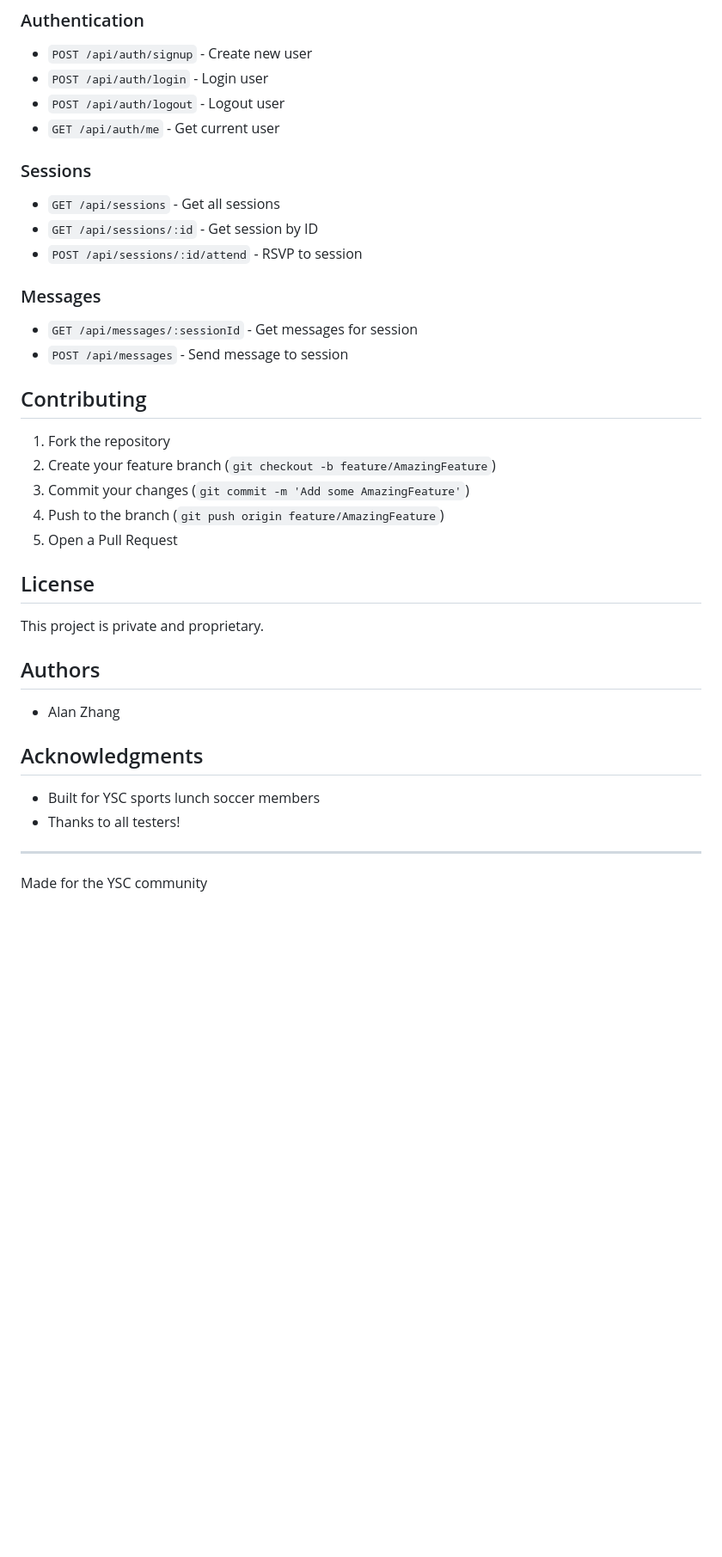
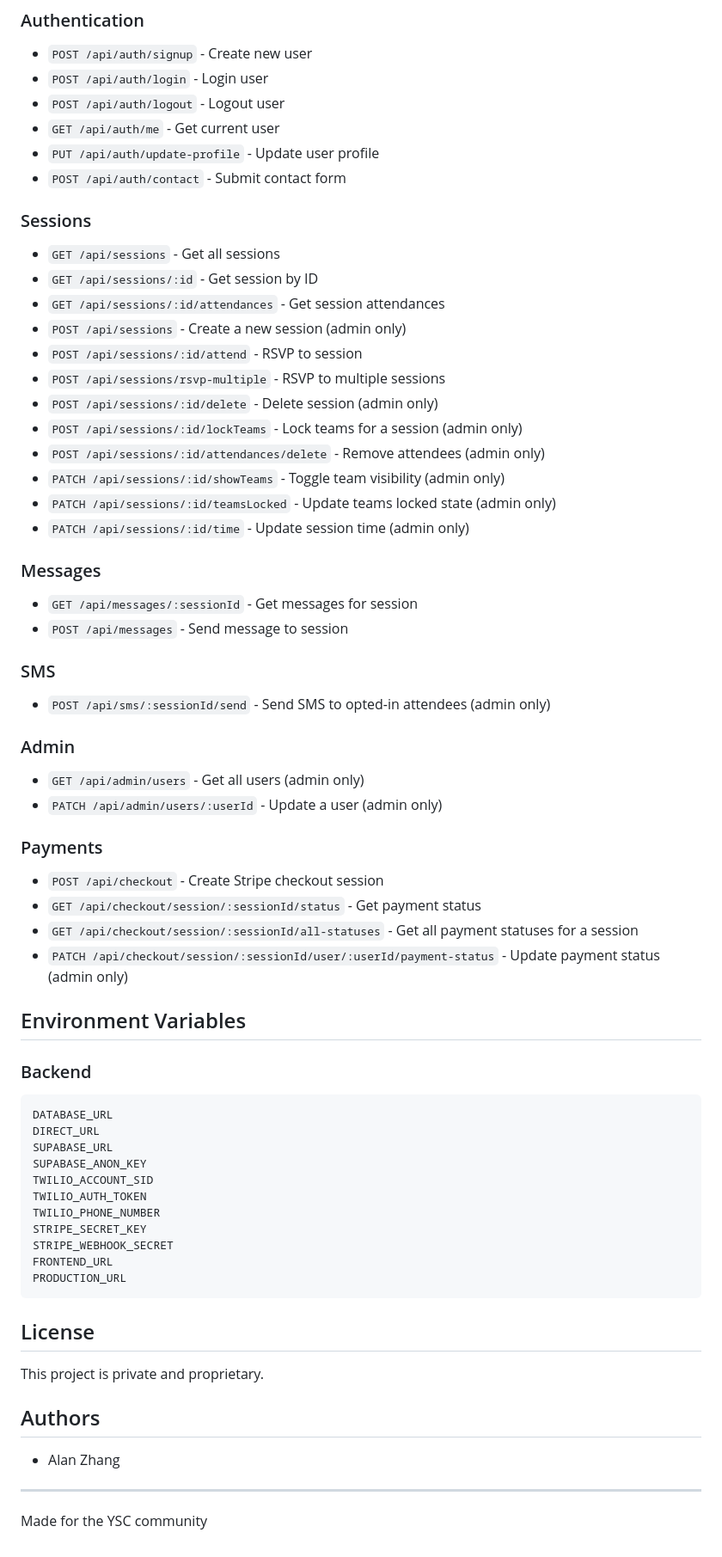
Before and after one commit to alanzhang03/YSCLunchSoccer, a Markdown page: README.md, the part around one of its changes. Shown at 86% size. GitHub-like rendering; blank space fills up the shorter version.

Commit message:
adjusted readme

````diff
--- a/README.md
+++ b/README.md
@@ -82,25 +88,62 @@ Sessions are automatically generated:
 - `POST /api/auth/login` - Login user
 - `POST /api/auth/logout` - Logout user
 - `GET /api/auth/me` - Get current user
+- `PUT /api/auth/update-profile` - Update user profile
+- `POST /api/auth/contact` - Submit contact form
 
 ### Sessions
 
 - `GET /api/sessions` - Get all sessions
 - `GET /api/sessions/:id` - Get session by ID
+- `GET /api/sessions/:id/attendances` - Get session attendances
+- `POST /api/sessions` - Create a new session (admin only)
 - `POST /api/sessions/:id/attend` - RSVP to session
+- `POST /api/sessions/rsvp-multiple` - RSVP to multiple sessions
+- `POST /api/sessions/:id/delete` - Delete session (admin only)
+- `POST /api/sessions/:id/lockTeams` - Lock teams for a session (admin only)
+- `POST /api/sessions/:id/attendances/delete` - Remove attendees (admin only)
+- `PATCH /api/sessions/:id/showTeams` - Toggle team visibility (admin only)
+- `PATCH /api/sessions/:id/teamsLocked` - Update teams locked state (admin only)
+- `PATCH /api/sessions/:id/time` - Update session time (admin only)
 
 ### Messages
 
 - `GET /api/messages/:sessionId` - Get messages for session
 - `POST /api/messages` - Send message to session
 
-## Contributing
+### SMS
 
-1. Fork the repository
-2. Create your feature branch (`git checkout -b feature/AmazingFeature`)
-3. Commit your changes (`git commit -m 'Add some AmazingFeature'`)
-4. Push to the branch (`git push origin feature/AmazingFeature`)
-5. Open a Pull Request
+- `POST /api/sms/:sessionId/send` - Send SMS to opted-in attendees (admin only)
+
+### Admin
+
+- `GET /api/admin/users` - Get all users (admin only)
+- `PATCH /api/admin/users/:userId` - Update a user (admin only)
+
+### Payments
+
+- `POST /api/checkout` - Create Stripe checkout session
+- `GET /api/checkout/session/:sessionId/status` - Get payment status
+- `GET /api/checkout/session/:sessionId/all-statuses` - Get all payment statuses for a session
+- `PATCH /api/checkout/session/:sessionId/user/:userId/payment-status` - Update payment status (admin only)
+
+## Environment Variables
+
+### Backend
+
+```
+DATABASE_URL
+DIRECT_URL
+SUPABASE_URL
+SUPABASE_ANON_KEY
+TWILIO_ACCOUNT_SID
+TWILIO_AUTH_TOKEN
+TWILIO_PHONE_NUMBER
+STRIPE_SECRET_KEY
+STRIPE_WEBHOOK_SECRET
+FRONTEND_URL
+PRODUCTION_URL
+```
 
 ## License
 
@@ -110,11 +153,6 @@ This project is private and proprietary.
 
 - Alan Zhang
 
-## Acknowledgments
-
-- Built for YSC sports lunch soccer members
-- Thanks to all testers!
-
 ---
 
 Made for the YSC community
````
Also changed, not shown: other parts of README.md (+17 -11 lines).
